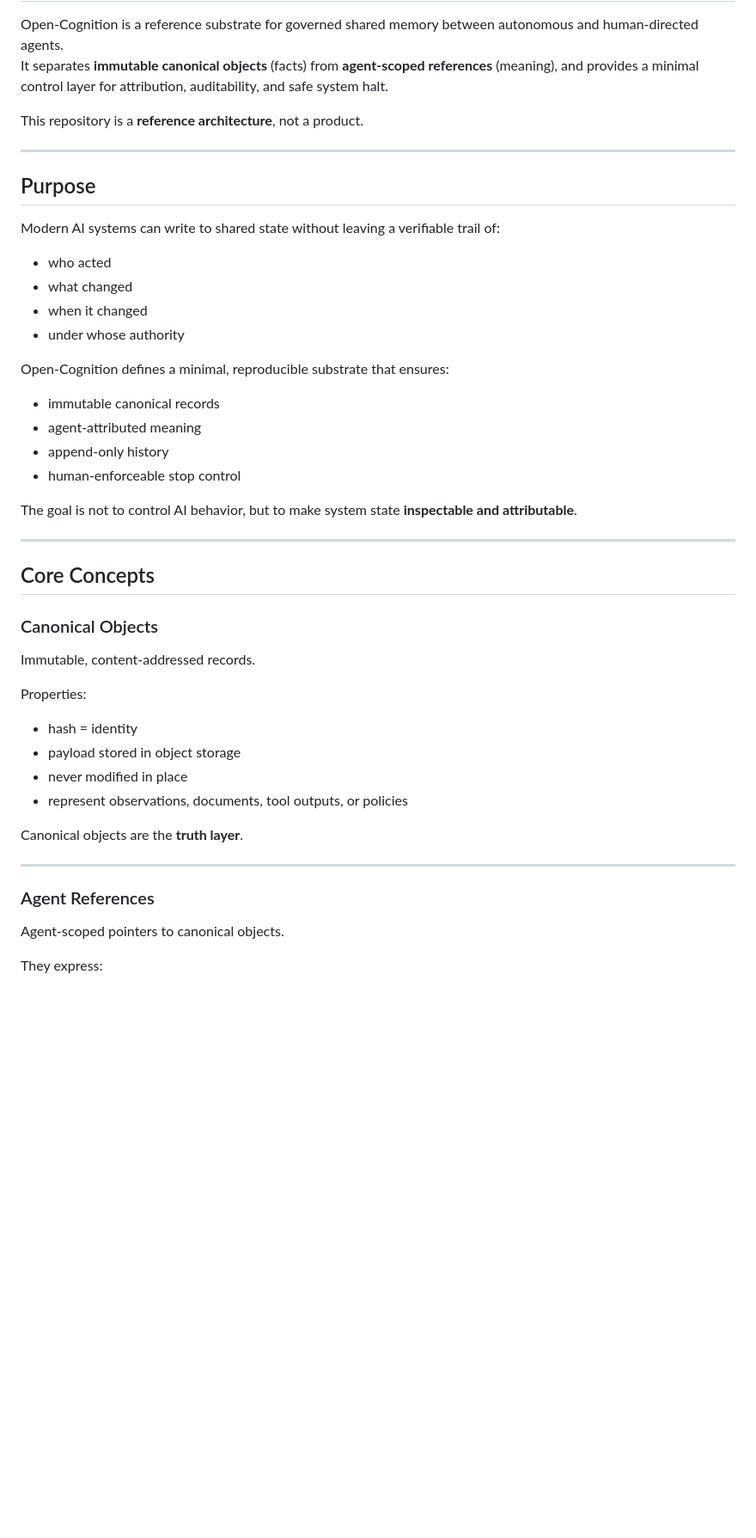
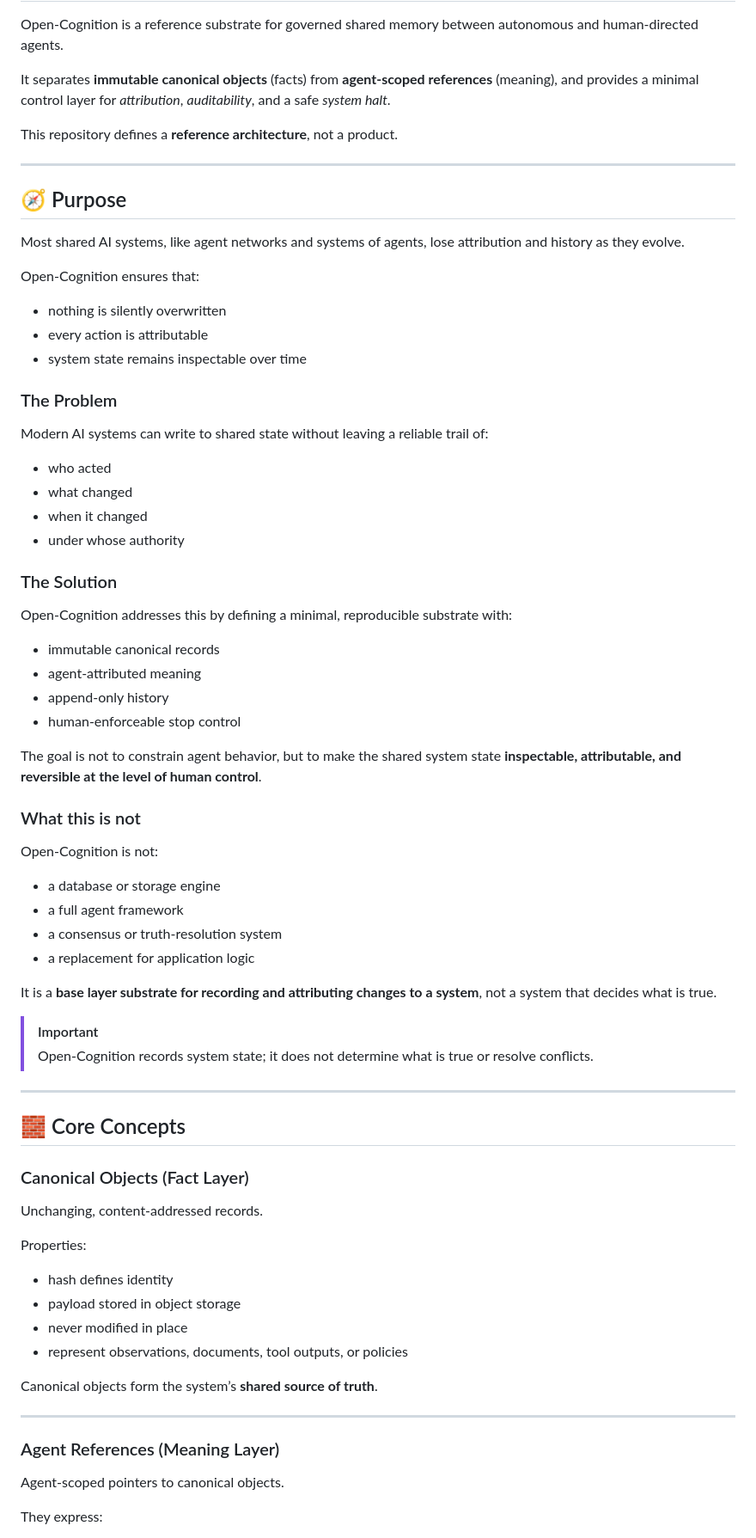
Before and after one commit to bjl13/open-cognition, a Markdown page: README.md, the part around one of its changes. Shown at 86% size. GitHub-like rendering; blank space fills up the shorter version.

Commit message:
Revise README for clarity and formatting improvements
Updated README.md to enhance clarity and structure, including new headings and improved formatting.

Signed-off-by: Brian <dev@bjl13.com>

```diff
--- a/README.md
+++ b/README.md
@@ -2,49 +10,73 @@
 
 Open-Cognition is a reference substrate for governed shared memory between autonomous and human-directed agents.
-It separates **immutable canonical objects** (facts) from **agent-scoped references** (meaning), and provides a minimal control layer for attribution, auditability, and safe system halt.
 
-This repository is a **reference architecture**, not a product.
+It separates **immutable canonical objects** (facts) from **agent-scoped references** (meaning), and provides a minimal control layer for _attribution_, _auditability_, and a safe _system halt_.
+
+This repository defines a **reference architecture**, not a product.
 
 ---
 
-## Purpose
+## 🧭 Purpose
 
-Modern AI systems can write to shared state without leaving a verifiable trail of:
+Most shared AI systems, like agent networks and systems of agents, lose attribution and history as they evolve.
+
+Open-Cognition ensures that:
+- nothing is silently overwritten
+- every action is attributable
+- system state remains inspectable over time
+
+### The Problem
+Modern AI systems can write to shared state without leaving a reliable trail of:
 
 - who acted
 - what changed
 - when it changed
 - under whose authority
 
-Open-Cognition defines a minimal, reproducible substrate that ensures:
+### The Solution
+Open-Cognition addresses this by defining a minimal, reproducible substrate with:
 
 - immutable canonical records
 - agent-attributed meaning
 - append-only history
 - human-enforceable stop control
 
-The goal is not to control AI behavior, but to make system state **inspectable and attributable**.
+The goal is not to constrain agent behavior, but to make the shared system state **inspectable, attributable, and reversible at the level of human control**.
+
+### What this is not
+
+Open-Cognition is not:
+
+- a database or storage engine
+- a full agent framework
+- a consensus or truth-resolution system
+- a replacement for application logic
+
+It is a **base layer substrate for recording and attributing changes to a system**, not a system that decides what is true.
+
+> [!IMPORTANT]
+> Open-Cognition records system state; it does not determine what is true or resolve conflicts.
 
 ---
 
-## Core Concepts
+## 🧱 Core Concepts
 
-### Canonical Objects
+### Canonical Objects (Fact Layer)
 
-Immutable, content-addressed records.
+Unchanging, content-addressed records.
 
 Properties:
 
-- hash = identity
+- hash defines identity
 - payload stored in object storage
 - never modified in place
 - represent observations, documents, tool outputs, or policies
 
-Canonical objects are the **truth layer**.
+Canonical objects form the system’s **shared source of truth**.
 
 ---
 
-### Agent References
+### Agent References (Meaning Layer)
 
 Agent-scoped pointers to canonical objects.
 
```
Also changed, not shown: other parts of README.md (+136 -28 lines).
